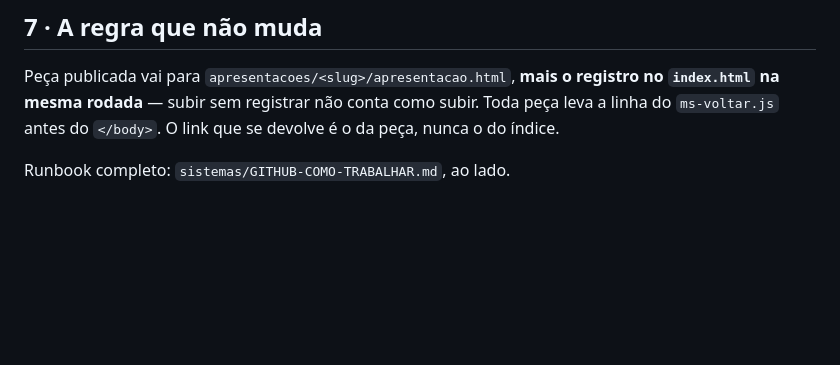
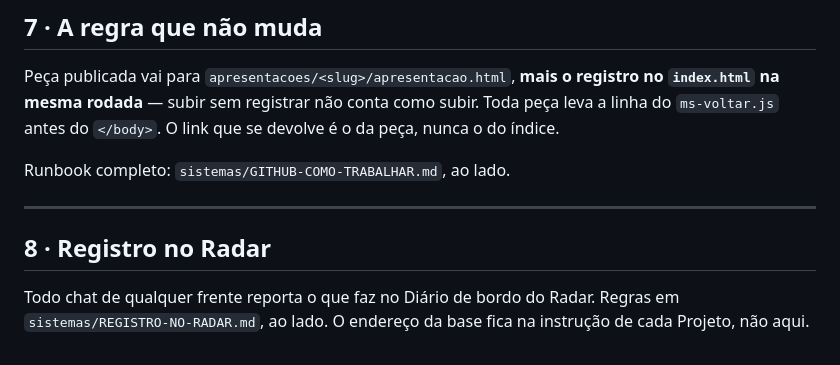
Before and after one commit to steinvalente-dev/apresentacoes, a Markdown page: sistemas/LEVAR-PARA-OUTRA-FRENTE.md, the part around the change. Drawn GitHub-style; blank space fills up the shorter version.

```diff
--- a/sistemas/LEVAR-PARA-OUTRA-FRENTE.md
+++ b/sistemas/LEVAR-PARA-OUTRA-FRENTE.md
@@ -142,3 +142,11 @@ subir. Toda peça leva a linha do `ms-voltar.js` antes do `</body>`. O link que
 devolve é o da peça, nunca o do índice.
 
 Runbook completo: `sistemas/GITHUB-COMO-TRABALHAR.md`, ao lado.
+
+---
+
+## 8 · Registro no Radar
+
+Todo chat de qualquer frente reporta o que faz no Diário de bordo do Radar.
+Regras em `sistemas/REGISTRO-NO-RADAR.md`, ao lado. O endereço da base fica na
+instrução de cada Projeto, não aqui.
```
Also changed, not shown: sistemas/REGISTRO-NO-RADAR.md (added, +72 -0 lines).
